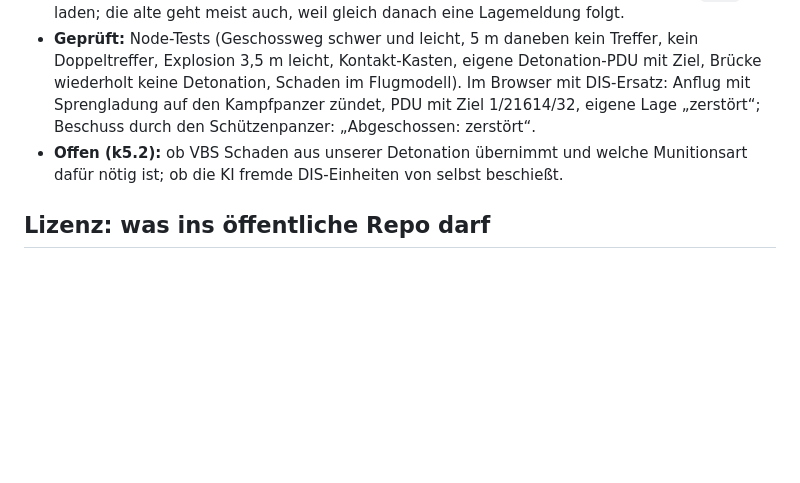
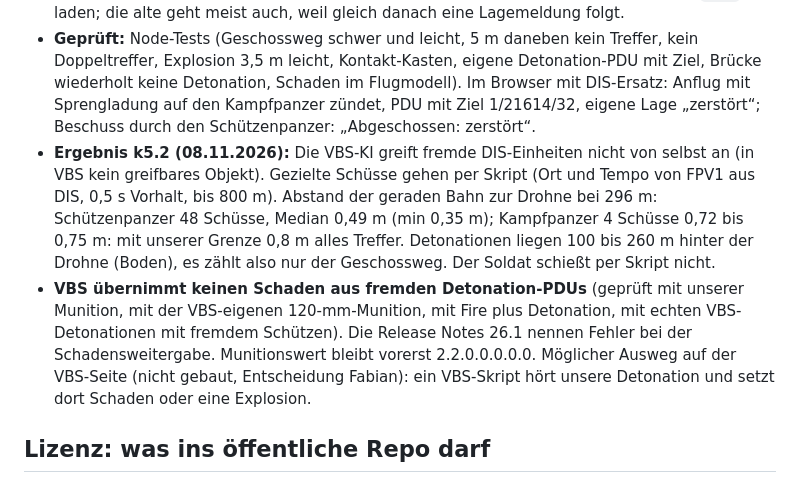
Before and after one commit to Bladeage/web-fpv, a Markdown page: docs/dis-drohne.md, the part around the change. Rendered like a GitHub page; blank space fills up the shorter version.

Commit message:
Ergebnis Beschuss und Wirkung mit VBS dokumentiert

```diff
--- a/docs/dis-drohne.md
+++ b/docs/dis-drohne.md
@@ -219,7 +219,8 @@ Je Ort ein Radpanzer, ein Schützenpanzer, ein Soldat (VBS als Host mit World Se
 - **Wirkmittel:** Drohnen-Seite in der echten Welt: „Aufklärung“ oder „Sprengladung“ (`cfg.warhead`). Mit Sprengladung zündet die Drohne bei Kontakt mit einer DIS-Einheit (Kasten nach Grundtyp-Maßen und Lage) oder beim Absturz. Sie sendet eine Detonation-PDU: Schütze 1/200/1, Ziel = getroffene Einheit (sonst 0/0/0), Munition 2.2.0.0.0.0.0, Gefechtskopf 1000, Zünder 1000 (vermutet, `VB_CHARGE`), Ergebnis 1 (Einheit) oder 3 (Boden); dazu Explosion im Bild. Ohne Sprengladung ist der Zusammenstoß mit einer Einheit ein Absturz (Schadmodell an).
 - **Brücke:** Herzschlag und „deaktiviert“ nur noch aus der Lagemeldung (PDU-Typ 1), nie aus Fire oder Detonation (sonst würde eine Detonation alle 5 s wiederholt). Neue Fassung der `.cmd` laden; die alte geht meist auch, weil gleich danach eine Lagemeldung folgt.
 - **Geprüft:** Node-Tests (Geschossweg schwer und leicht, 5 m daneben kein Treffer, kein Doppeltreffer, Explosion 3,5 m leicht, Kontakt-Kasten, eigene Detonation-PDU mit Ziel, Brücke wiederholt keine Detonation, Schaden im Flugmodell). Im Browser mit DIS-Ersatz: Anflug mit Sprengladung auf den Kampfpanzer zündet, PDU mit Ziel 1/21614/32, eigene Lage „zerstört“; Beschuss durch den Schützenpanzer: „Abgeschossen: zerstört“.
-- **Offen (k5.2):** ob VBS Schaden aus unserer Detonation übernimmt und welche Munitionsart dafür nötig ist; ob die KI fremde DIS-Einheiten von selbst beschießt.
+- **Ergebnis k5.2 (08.11.2026):** Die VBS-KI greift fremde DIS-Einheiten nicht von selbst an (in VBS kein greifbares Objekt). Gezielte Schüsse gehen per Skript (Ort und Tempo von FPV1 aus DIS, 0,5 s Vorhalt, bis 800 m). Abstand der geraden Bahn zur Drohne bei 296 m: Schützenpanzer 48 Schüsse, Median 0,49 m (min 0,35 m); Kampfpanzer 4 Schüsse 0,72 bis 0,75 m: mit unserer Grenze 0,8 m alles Treffer. Detonationen liegen 100 bis 260 m hinter der Drohne (Boden), es zählt also nur der Geschossweg. Der Soldat schießt per Skript nicht.
+- **VBS übernimmt keinen Schaden aus fremden Detonation-PDUs** (geprüft mit unserer Munition, mit der VBS-eigenen 120-mm-Munition, mit Fire plus Detonation, mit echten VBS-Detonationen mit fremdem Schützen). Die Release Notes 26.1 nennen Fehler bei der Schadensweitergabe. Munitionswert bleibt vorerst 2.2.0.0.0.0.0. Möglicher Ausweg auf der VBS-Seite (nicht gebaut, Entscheidung Fabian): ein VBS-Skript hört unsere Detonation und setzt dort Schaden oder eine Explosion.
 
 ## Lizenz: was ins öffentliche Repo darf
 
```
Also changed, not shown: docs/prompt-historie.md (+1 -0 lines).
